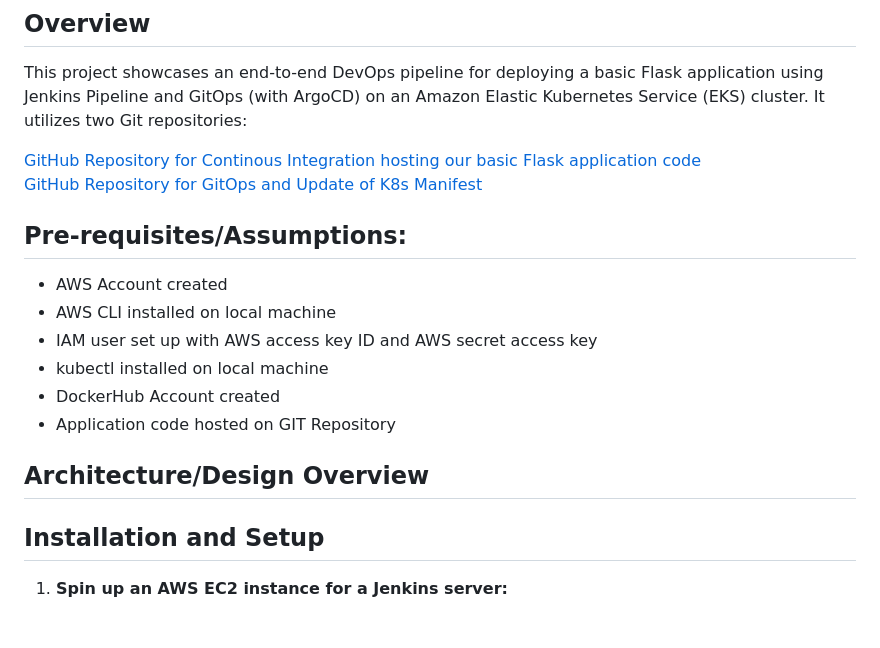
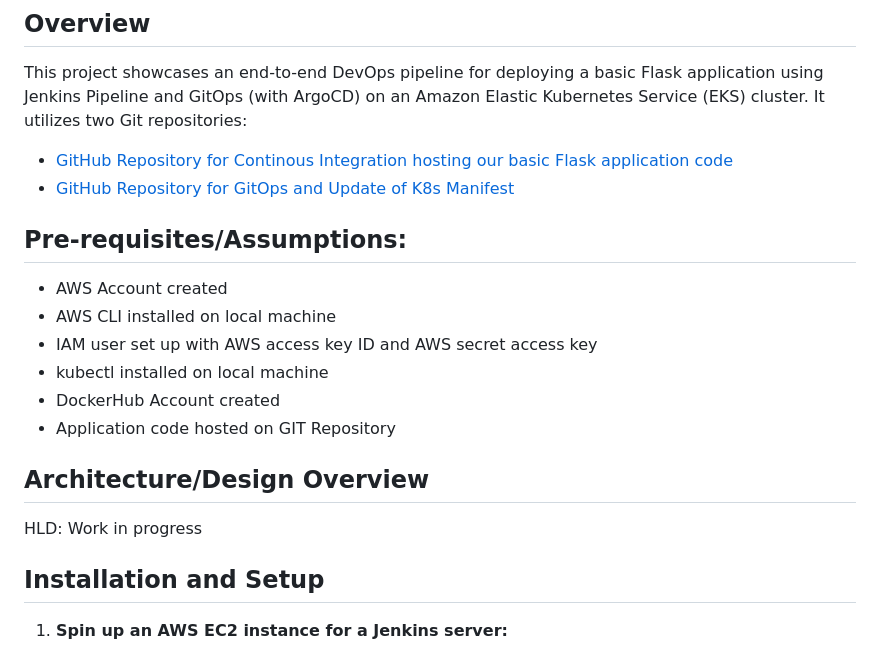
Before and after one commit to Mik3asg/-Flask_App_Jenkins_CI_EKS, a Markdown page: README.md, the part around the change. Rendered like a GitHub page; blank space fills up the shorter version.

```diff
--- a/README.md
+++ b/README.md
@@ -3,8 +3,8 @@
 ## Overview
 This project showcases an end-to-end DevOps pipeline for deploying a basic Flask application using Jenkins Pipeline and GitOps (with ArgoCD) on an Amazon Elastic Kubernetes Service (EKS) cluster. It utilizes two Git repositories:
 
-[GitHub Repository for Continous Integration hosting our basic Flask application code](https://github.com/Mik3asg/Flask-App-Jenkins-CI-EKS.git)
-[GitHub Repository for GitOps and Update of K8s Manifest](https://github.com/Mik3asg/Flask-App-Jenkins-GitOps-EKS.git)
+- [GitHub Repository for Continous Integration hosting our basic Flask application code](https://github.com/Mik3asg/Flask-App-Jenkins-CI-EKS.git)
+- [GitHub Repository for GitOps and Update of K8s Manifest](https://github.com/Mik3asg/Flask-App-Jenkins-GitOps-EKS.git)
 
 
 
@@ -17,6 +17,8 @@ This project showcases an end-to-end DevOps pipeline for deploying a basic Flask
 - Application code hosted on GIT Repository
 
 ## Architecture/Design Overview
+
+HLD: Work in progress
 
 ## Installation and Setup
 
```
